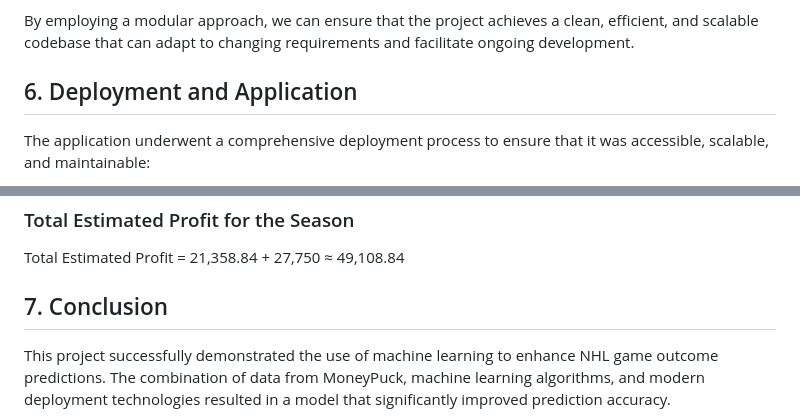
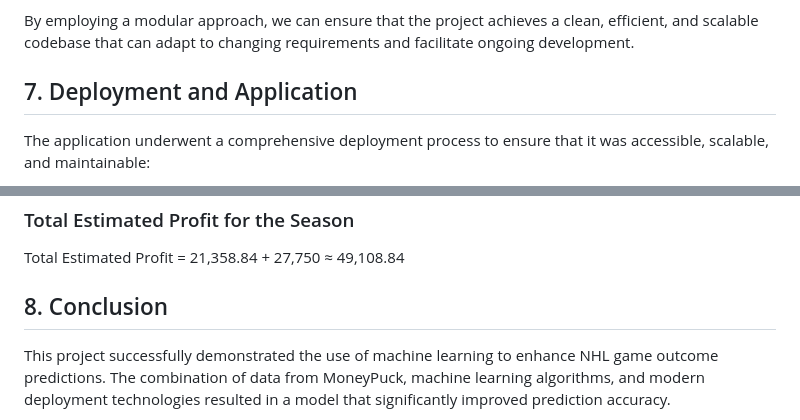
Before and after one commit to pramodkondur/NHL-Betting-Predictor-AWS-Flask-Docker-CI-CD, a Markdown page: README.md, 2 parts joined by grey strips. GitHub-like rendering.

Commit message:
edited readme and images

```diff
--- a/README.md
+++ b/README.md
@@ -528,7 +528,7 @@ Each of these modules can be integrated into a cohesive pipeline that automates
 
 By employing a modular approach, we can ensure that the project achieves a clean, efficient, and scalable codebase that can adapt to changing requirements and facilitate ongoing development.
 
-## 6. Deployment and Application
+## 7. Deployment and Application
 
 The application underwent a comprehensive deployment process to ensure that it was accessible, scalable, and maintainable:
 
@@ -614,7 +614,7 @@ Total Profit from Underdogs = 185 * 150 = 27,750
 
 Total Estimated Profit = 21,358.84 + 27,750 ≈ 49,108.84
 
-## 7. Conclusion
+## 8. Conclusion
 This project successfully demonstrated the use of machine learning to enhance NHL game outcome predictions. The combination of data from MoneyPuck, machine learning algorithms, and modern deployment technologies resulted in a model that significantly improved prediction accuracy.
 
 By using a modular approach, containerized architecture with Docker, and seamless CI/CD pipelines, the project was efficiently deployed and maintained on AWS EC2 and Elastic Beanstalk. This approach provides bettors with a powerful tool for making more informed decisions, potentially increasing profitability and enjoyment of NHL betting.
```
